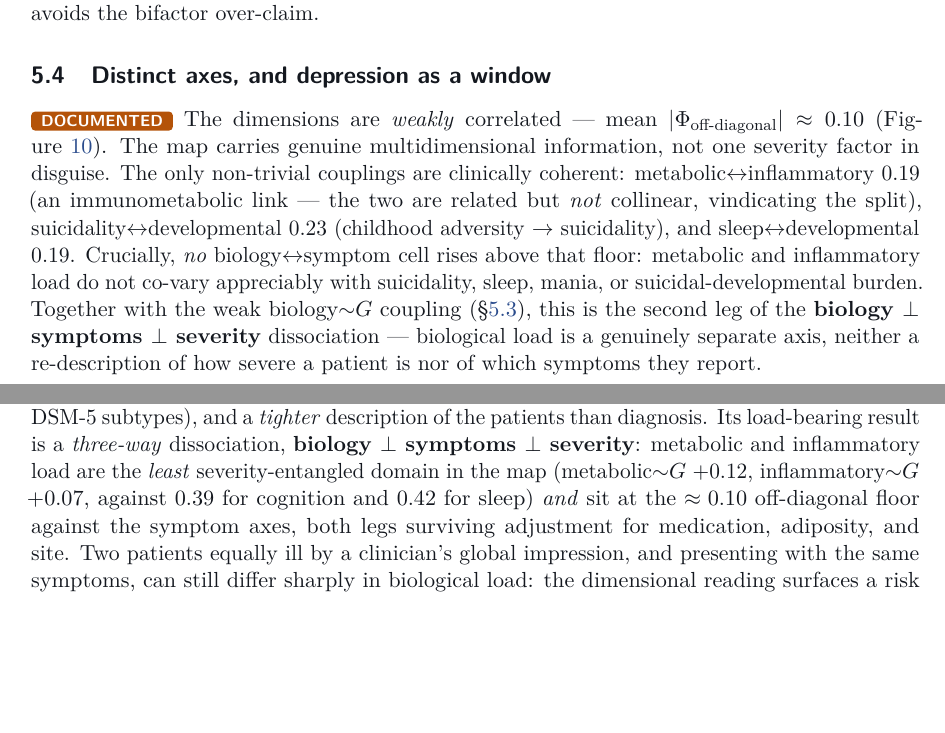
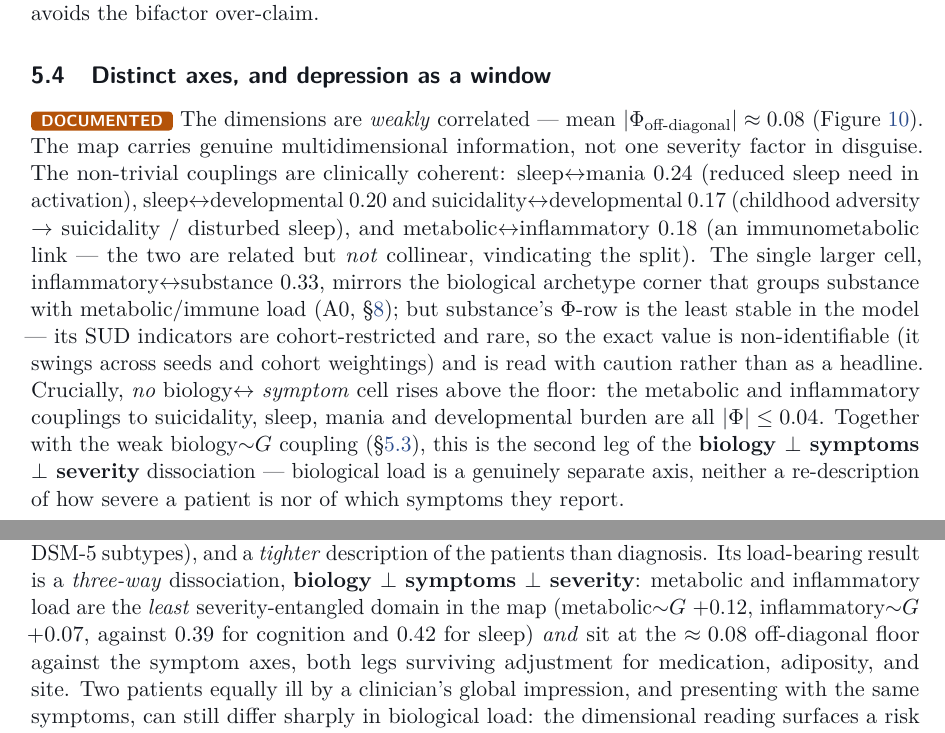
Before and after one commit to AndriiKulakovskyi/face-trans-diagnostic-phenotypes, a LaTeX document (report/FACE-ATLAS.tex, which reads report/sections/05_results.tex, report/sections/conclusion.tex): two parts of pages 34 and 88 of 96, joined at a grey line, cut so that both start at the same text, the shorter picture padded with empty space. Compiled offline with pdfLaTeX.

Commit message:
report: migrate the Phi-narrative to the Gaussian-copula fit
Switch fig_phi and the prior->posterior atlas to the copula Phi/loadings (the report's
M1 atlas already moved to the copula dot-atlas), and reconcile every Phi-matrix number
across the report to the copula structure.

- Phi off-diagonal mean 0.10 -> 0.08 (introduction, results keyresult + distinct-axes,
  conclusion, FACE-ATLAS abstract/summary).
- metabolic<->inflammatory 0.19 -> 0.18 (distinct-axes prose + dimensions table).
- Rewrote the "non-trivial couplings" narrative to the copula structure: the notable
  links are sleep<->mania 0.24, sleep<->developmental 0.20, suicidality<->developmental
  0.17, metabolic<->inflammatory 0.18; the single larger cell inflammatory<->substance
  0.33 mirrors the biological archetype corner (A0) but is substance's non-identifiable
  Phi-row, flagged as read-with-caution. biology<->symptom cells all stay <= 0.04, so
  the biology _|_ symptoms _|_ severity headline holds.
- fig_phi caption + colormap range (vmax 0.25 -> 0.35) updated for the 0.33 cell.

Article: off-diagonal mean 0.09 -> 0.08 (the exact value is 0.0845; the figure already
rendered 0.08), and a caption note on the inflammatory-substance 0.33 cell now visible
in the Phi panel. Report compiles 96pp, article 40pp; the correlated-G numbers
(0.07/0.12/0.39/0.42) were already copula and are unchanged.

Co-Authored-By: Claude Opus 4.8 <noreply@anthropic.com>

```diff
--- a/report/FACE-ATLAS.tex
+++ b/report/FACE-ATLAS.tex
@@ -90,7 +90,7 @@ label --- and one of them, \emph{biological load}, is nearly invisible to a read
 severity, or symptoms alike.}
 {One global Bayesian fit on observed cells (no imputation, diagnosis held out) resolves \textbf{nine
 transdiagnostic dimensions}. Metabolic and inflammatory load correlate with the severity factor $G$ at just
-$0.12$ and $0.07$ (against $0.39$ for cognition and $0.42$ for sleep) \emph{and} sit at the $\approx 0.10$ floor
+$0.12$ and $0.07$ (against $0.39$ for cognition and $0.42$ for sleep) \emph{and} sit at the $\approx 0.08$ floor
 against the symptom axes --- a three-way \textbf{biology $\perp$ symptoms $\perp$ severity} dissociation that
 survives medication, adiposity, and site adjustment. The map is transdiagnostic (adjusted Rand $\approx 0$ vs.\
 DSM-5), a tighter description than diagnosis, hardened across six adversarial validation arms, and shipped as
--- a/report/sections/05_results.tex
+++ b/report/sections/05_results.tex
@@ -148,16 +148,22 @@ latent ``p-factor'' liability to psychopathology --- a deliberately modest inter
 bifactor over-claim.
 
 \subsection{Distinct axes, and depression as a window}
-\documented\ The dimensions are \emph{weakly} correlated --- mean $|\Phi_{\text{off-diagonal}}|\approx 0.10$
+\documented\ The dimensions are \emph{weakly} correlated --- mean $|\Phi_{\text{off-diagonal}}|\approx 0.08$
 (Figure~\ref{fig:phi}). The map carries genuine multidimensional information, not one severity factor in
-disguise. The only non-trivial couplings are clinically coherent: metabolic$\leftrightarrow$inflammatory
-$0.19$ (an immunometabolic link --- the two are related but \emph{not} collinear, vindicating the split),
-suicidality$\leftrightarrow$developmental $0.23$ (childhood adversity $\to$ suicidality), and
-sleep$\leftrightarrow$developmental $0.19$. Crucially, \emph{no} biology$\leftrightarrow$symptom cell rises
-above that floor: metabolic and inflammatory load do not co-vary appreciably with suicidality, sleep, mania, or
-suicidal-developmental burden. Together with the weak biology$\sim$$G$ coupling (\S\ref{sub:bioperpG}), this is
-the second leg of the \textbf{biology $\perp$ symptoms $\perp$ severity} dissociation --- biological load is a
-genuinely separate axis, neither a re-description of how severe a patient is nor of which symptoms they report.
+disguise. The non-trivial couplings are clinically coherent: sleep$\leftrightarrow$mania $0.24$ (reduced
+sleep need in activation), sleep$\leftrightarrow$developmental $0.20$ and
+suicidality$\leftrightarrow$developmental $0.17$ (childhood adversity $\to$ suicidality / disturbed sleep),
+and metabolic$\leftrightarrow$inflammatory $0.18$ (an immunometabolic link --- the two are related but
+\emph{not} collinear, vindicating the split). The single larger cell, inflammatory$\leftrightarrow$substance
+$0.33$, mirrors the biological archetype corner that groups substance with metabolic/immune load
+(A0, \S\ref{sec:strata}); but substance's $\Phi$-row is the least stable in the model --- its SUD indicators
+are cohort-restricted and rare, so the exact value is non-identifiable (it swings across seeds and cohort
+weightings) and is read with caution rather than as a headline. Crucially, \emph{no} biology$\leftrightarrow$
+\emph{symptom} cell rises above the floor: the metabolic and inflammatory couplings to suicidality, sleep,
+mania and developmental burden are all $|\Phi|\le 0.04$. Together with the weak biology$\sim$$G$ coupling
+(\S\ref{sub:bioperpG}), this is the second leg of the \textbf{biology $\perp$ symptoms $\perp$ severity}
+dissociation --- biological load is a genuinely separate axis, neither a re-description of how severe a patient
+is nor of which symptoms they report.
 
 \begin{figure}[h]\centering
 \includegraphics[width=0.56\linewidth]{figures/fig_phi_heatmap.png}
@@ -168,3 +173,6 @@ integrate under the same $\Phi$ with low couplings (cross-seed Tucker $\varphi$
+larger cell, inflammatory$\leftrightarrow$substance ($0.33$), reflects substance's non-identifiable $\Phi$-row
+(modelled as an independent axis downstream); mania otherwise integrates with low couplings (cross-seed Tucker
+$\varphi$ $0.993$).}
 \label{fig:phi}
 \end{figure}
 
--- a/report/sections/conclusion.tex
+++ b/report/sections/conclusion.tex
@@ -18,7 +18,7 @@ arms, transdiagnostic (adjusted Rand $\approx 0$ vs.\ the DSM-5 subtypes), and a
 the patients than diagnosis. Its load-bearing result is a \emph{three-way} dissociation,
 \textbf{biology $\perp$ symptoms $\perp$ severity}: metabolic and inflammatory load are the \emph{least}
 severity-entangled domain in the map (metabolic$\sim$$G$ $+0.12$, inflammatory$\sim$$G$ $+0.07$, against $0.39$
-for cognition and $0.42$ for sleep) \emph{and} sit at the $\approx 0.10$ off-diagonal floor against the symptom
+for cognition and $0.42$ for sleep) \emph{and} sit at the $\approx 0.08$ off-diagonal floor against the symptom
 axes, both legs surviving adjustment for medication, adiposity, and site. Two patients equally ill by a
 clinician's global impression, and presenting with the same symptoms, can still differ sharply in biological
 load: the dimensional reading surfaces a risk axis that neither the category, the severity scale, nor the
```
Also changed, not shown: article/sections/02_results.tex (+6 -4 lines), report/sections/01_introduction.tex (+1 -1 lines), report/FACE-ATLAS.pdf, report/figures/fig_phi_heatmap.png, report/figures/fig_prior_posterior.png, report/FACE-ATLAS.tex (2 more changed lines), report/sections/05_results.tex (9 more changed lines), 2 other files.
